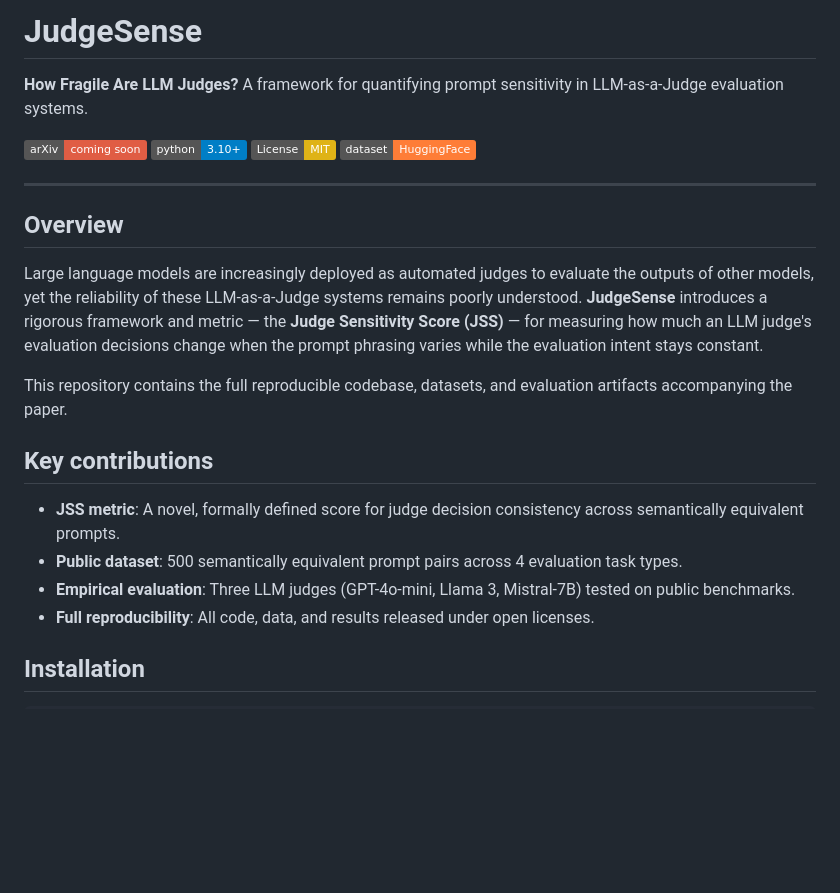
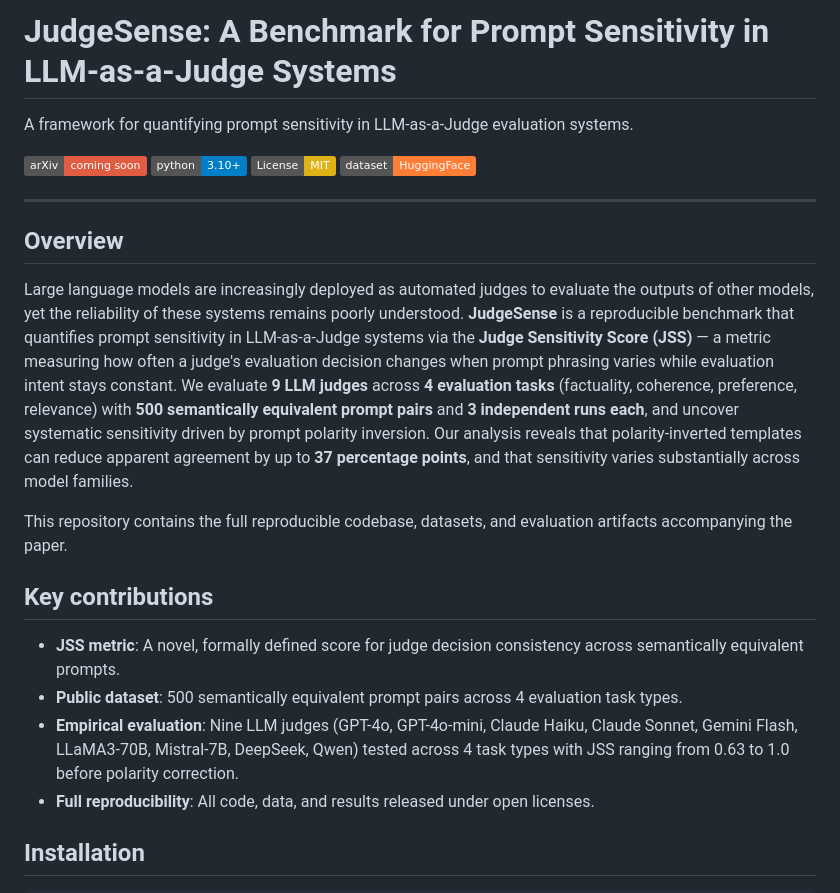
Before and after one commit to rohithreddybc/judgeSense, a Markdown page: README.md, the part around one of its changes. Rendered like a GitHub page; badges without logos; blank space fills up the shorter version.

```diff
--- a/README.md
+++ b/README.md
@@ -1,6 +1,6 @@
-# JudgeSense
+# JudgeSense: A Benchmark for Prompt Sensitivity in LLM-as-a-Judge Systems
 
-**How Fragile Are LLM Judges?** A framework for quantifying prompt sensitivity in LLM-as-a-Judge evaluation systems.
+A framework for quantifying prompt sensitivity in LLM-as-a-Judge evaluation systems.
 
 [![arXiv](https://img.shields.io/badge/arXiv-coming%20soon-red.svg)]()
 [![Python 3.10+](https://img.shields.io/badge/python-3.10+-blue.svg)](https://www.python.org/downloads/)
@@ -11,7 +11,7 @@
 
 ## Overview
 
-Large language models are increasingly deployed as automated judges to evaluate the outputs of other models, yet the reliability of these LLM-as-a-Judge systems remains poorly understood. **JudgeSense** introduces a rigorous framework and metric — the **Judge Sensitivity Score (JSS)** — for measuring how much an LLM judge's evaluation decisions change when the prompt phrasing varies while the evaluation intent stays constant.
+Large language models are increasingly deployed as automated judges to evaluate the outputs of other models, yet the reliability of these systems remains poorly understood. **JudgeSense** is a reproducible benchmark that quantifies prompt sensitivity in LLM-as-a-Judge systems via the **Judge Sensitivity Score (JSS)** — a metric measuring how often a judge's evaluation decision changes when prompt phrasing varies while evaluation intent stays constant. We evaluate **9 LLM judges** across **4 evaluation tasks** (factuality, coherence, preference, relevance) with **500 semantically equivalent prompt pairs** and **3 independent runs each**, and uncover systematic sensitivity driven by prompt polarity inversion. Our analysis reveals that polarity-inverted templates can reduce apparent agreement by up to **37 percentage points**, and that sensitivity varies substantially across model families.
 
 This repository contains the full reproducible codebase, datasets, and evaluation artifacts accompanying the paper.
 
@@ -19,7 +19,7 @@ This repository contains the full reproducible codebase, datasets, and evaluatio
 
 - **JSS metric**: A novel, formally defined score for judge decision consistency across semantically equivalent prompts.
 - **Public dataset**: 500 semantically equivalent prompt pairs across 4 evaluation task types.
-- **Empirical evaluation**: Three LLM judges (GPT-4o-mini, Llama 3, Mistral-7B) tested on public benchmarks.
+- **Empirical evaluation**: Nine LLM judges (GPT-4o, GPT-4o-mini, Claude Haiku, Claude Sonnet, Gemini Flash, LLaMA3-70B, Mistral-7B, DeepSeek, Qwen) tested across 4 task types with JSS ranging from 0.63 to 1.0 before polarity correction.
 - **Full reproducibility**: All code, data, and results released under open licenses.
 
 ## Installation
```
Also changed, not shown: other parts of README.md (+64 -15 lines).
